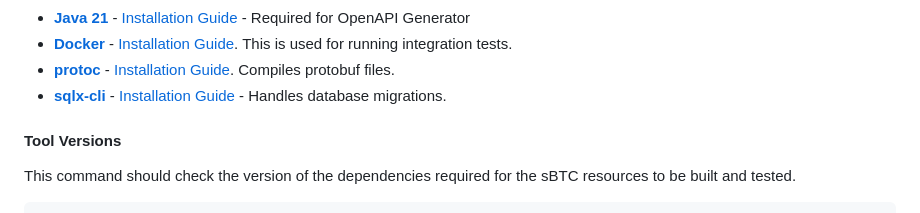
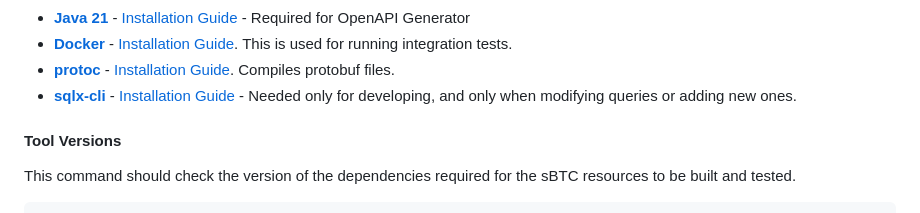
Before and after one commit to stacks-network/sbtc, a Markdown page: README.md, the part around the change. GitHub-like rendering.

```diff
--- a/README.md
+++ b/README.md
@@ -39,7 +39,7 @@ The following are the developer tools that you should install on your local mach
 - **[Java 21](https://www.oracle.com/java/)** - [Installation Guide](https://www.oracle.com/java/technologies/downloads/) - Required for OpenAPI Generator
 - **[Docker](https://docs.docker.com/manuals/)** - [Installation Guide](https://docs.docker.com/desktop/). This is used for running integration tests.
 - **[protoc](https://github.com/protocolbuffers/protobuf)** - [Installation Guide](https://grpc.io/docs/protoc-installation/). Compiles protobuf files.
-- **[sqlx-cli](https://github.com/launchbadge/sqlx/tree/main/sqlx-cli)** - [Installation Guide](https://github.com/launchbadge/sqlx/tree/main/sqlx-cli#install) - Handles database migrations.
+- **[sqlx-cli](https://github.com/launchbadge/sqlx/tree/main/sqlx-cli)** - [Installation Guide](https://github.com/launchbadge/sqlx/tree/main/sqlx-cli#install) - Needed only for developing, and only when modifying queries or adding new ones.
 
 #### Tool Versions
 
```
